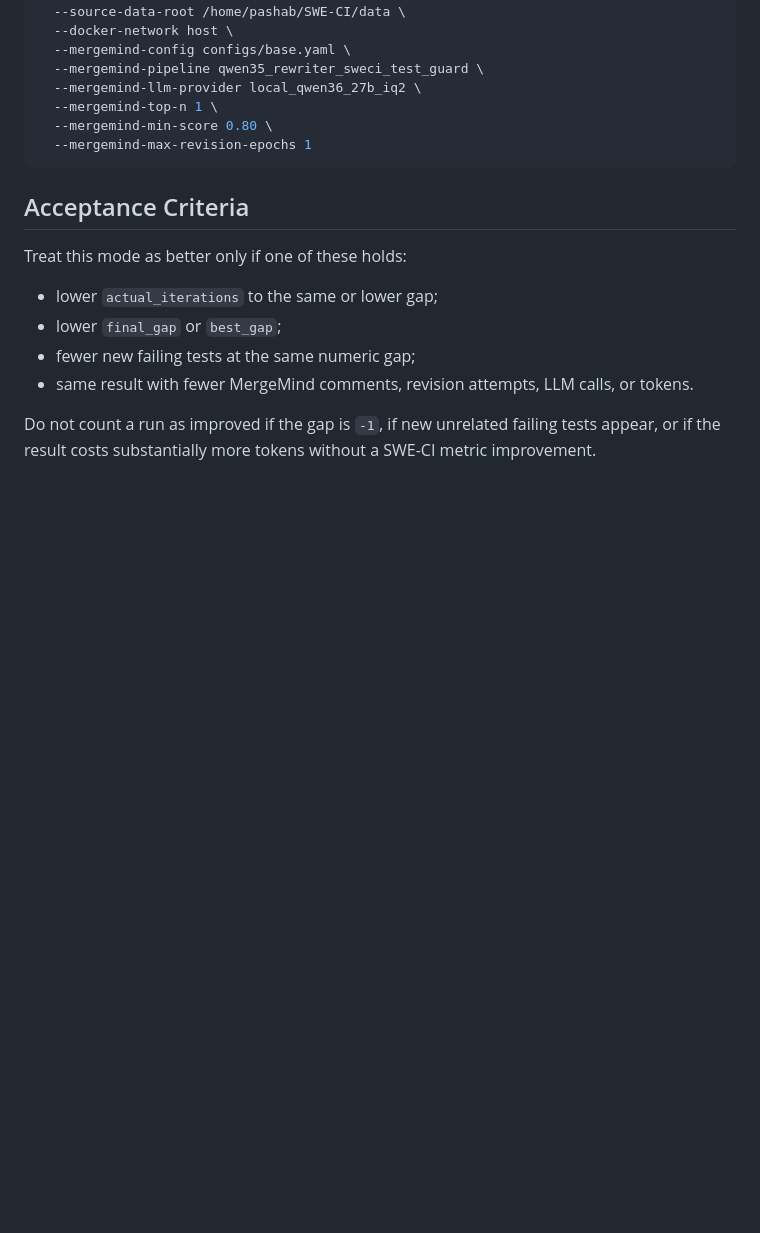
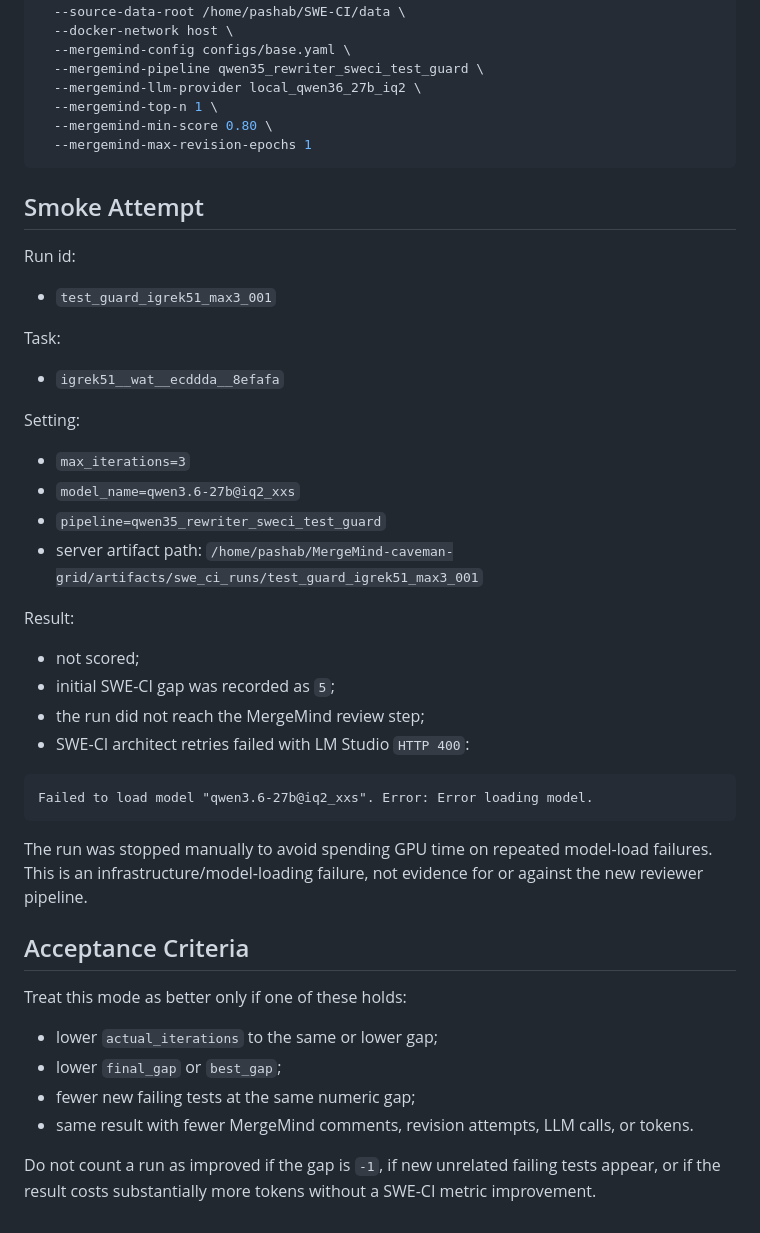
Before and after one commit to ybelonogov/MergeMind, a Markdown page: docs/experiments/mergemind_test_aware_reviewer.md, the part around the change. GitHub-like rendering; blank space fills up the shorter version.

Commit message:
Document test-aware smoke attempt

````diff
--- a/docs/experiments/mergemind_test_aware_reviewer.md
+++ b/docs/experiments/mergemind_test_aware_reviewer.md
@@ -99,6 +99,36 @@ python scripts/run_swe_ci.py \
   --mergemind-max-revision-epochs 1
 ```
 
+## Smoke Attempt
+
+Run id:
+
+- `test_guard_igrek51_max3_001`
+
+Task:
+
+- `igrek51__wat__ecddda__8efafa`
+
+Setting:
+
+- `max_iterations=3`
+- `model_name=qwen3.6-27b@iq2_xxs`
+- `pipeline=qwen35_rewriter_sweci_test_guard`
+- server artifact path: `/home/pashab/MergeMind-caveman-grid/artifacts/swe_ci_runs/test_guard_igrek51_max3_001`
+
+Result:
+
+- not scored;
+- initial SWE-CI gap was recorded as `5`;
+- the run did not reach the MergeMind review step;
+- SWE-CI architect retries failed with LM Studio `HTTP 400`:
+
+```text
+Failed to load model "qwen3.6-27b@iq2_xxs". Error: Error loading model.
+```
+
+The run was stopped manually to avoid spending GPU time on repeated model-load failures. This is an infrastructure/model-loading failure, not evidence for or against the new reviewer pipeline.
+
 ## Acceptance Criteria
 
 Treat this mode as better only if one of these holds:
````
